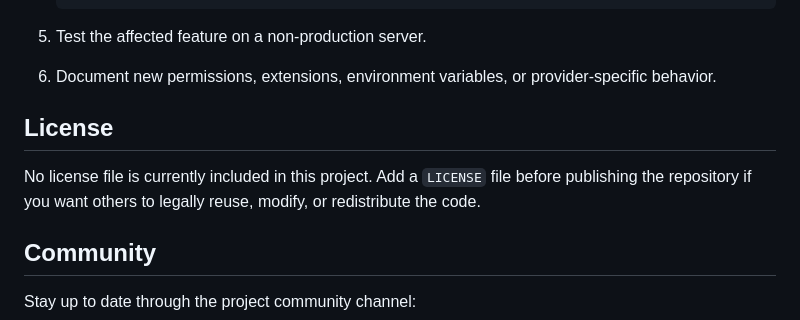
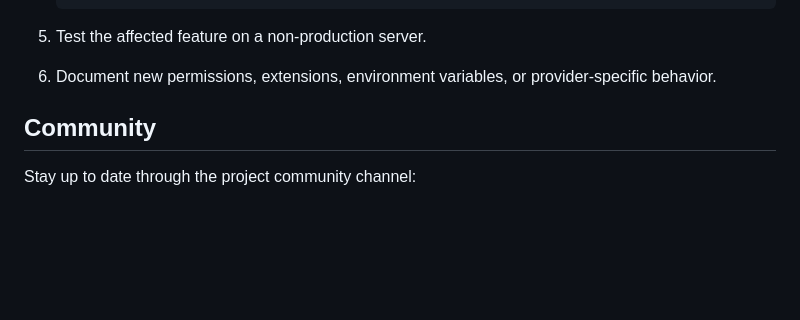
Before and after one commit to orgezeo/marshal-file-manager, a Markdown page: README.md, the part around the change. Drawn GitHub-style; blank space fills up the shorter version.

Commit message:
Remove license information from README
Removed license section from README.

```diff
--- a/README.md
+++ b/README.md
@@ -594,9 +594,6 @@ Before submitting a change:
 5. Test the affected feature on a non-production server.
 6. Document new permissions, extensions, environment variables, or provider-specific behavior.
 
-## License
-
-No license file is currently included in this project. Add a `LICENSE` file before publishing the repository if you want others to legally reuse, modify, or redistribute the code.
 
 ## Community
 
```
